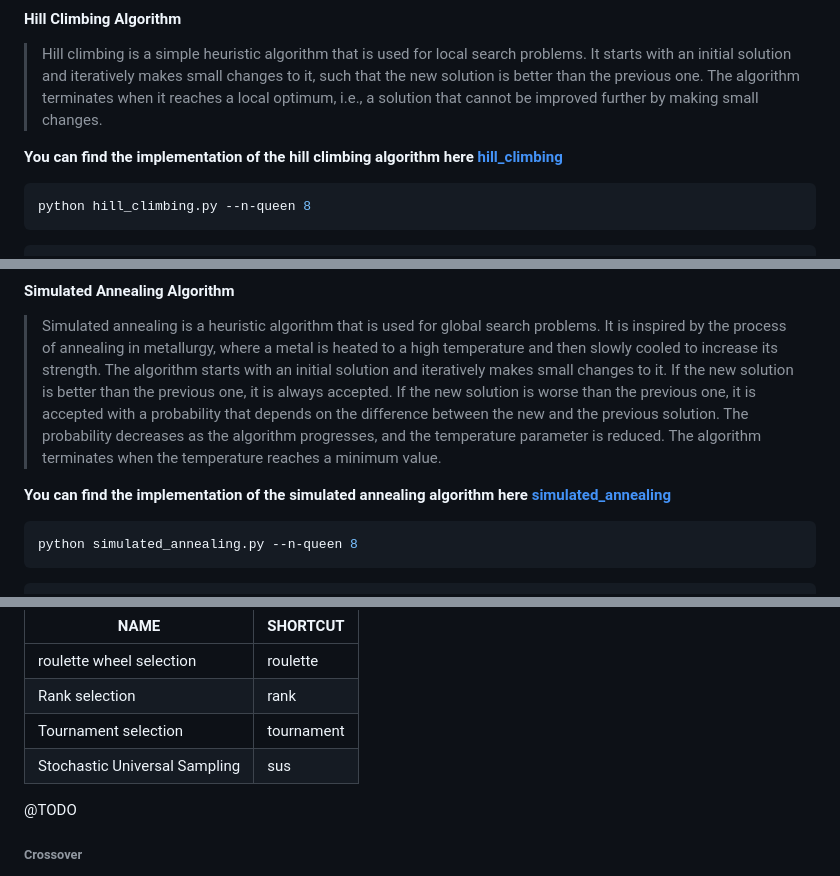
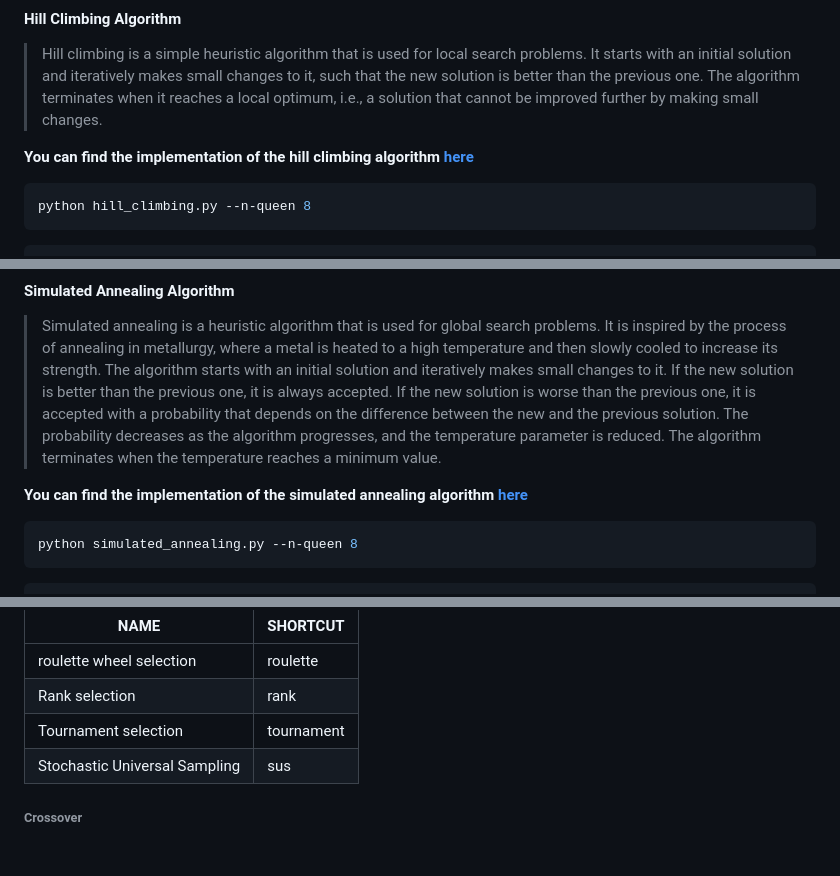
Before and after one commit to NassarX/nqueens-optimization, a Markdown page: README.md, 3 parts joined by grey strips. Drawn GitHub-style; blank space fills up the shorter version.

````diff
--- a/README.md
+++ b/README.md
@@ -166,7 +166,7 @@ Heuristic algorithms use practical and approximate techniques to guide the searc
 
 >Hill climbing is a simple heuristic algorithm that is used for local search problems. It starts with an initial solution and iteratively makes small changes to it, such that the new solution is better than the previous one. The algorithm terminates when it reaches a local optimum, i.e., a solution that cannot be improved further by making small changes.
 
-**You can find the implementation of the hill climbing algorithm here [hill_climbing](https://github.com/NassarX/NQueens-Optimization/blob/main/app/nqueens/hill_climbing.py)**
+**You can find the implementation of the hill climbing algorithm [here](https://github.com/NassarX/NQueens-Optimization/blob/main/app/nqueens/hill_climbing.py)**
 
 ```shell
 python hill_climbing.py --n-queen 8
@@ -210,7 +210,7 @@ Execution time: 26 ms
 
 >Simulated annealing is a heuristic algorithm that is used for global search problems. It is inspired by the process of annealing in metallurgy, where a metal is heated to a high temperature and then slowly cooled to increase its strength. The algorithm starts with an initial solution and iteratively makes small changes to it. If the new solution is better than the previous one, it is always accepted. If the new solution is worse than the previous one, it is accepted with a probability that depends on the difference between the new and the previous solution. The probability decreases as the algorithm progresses, and the temperature parameter is reduced. The algorithm terminates when the temperature reaches a minimum value.
 
-**You can find the implementation of the simulated annealing algorithm here [simulated_annealing](https://github.com/NassarX/NQueens-Optimization/blob/main/app/nqueens/simulated_annealing.py)**
+**You can find the implementation of the simulated annealing algorithm [here](https://github.com/NassarX/NQueens-Optimization/blob/main/app/nqueens/simulated_annealing.py)**
 
 ```shell
 python simulated_annealing.py --n-queen 8
@@ -279,7 +279,6 @@ fitness score. A higher fitness score indicates a better configuration with fewe
 | Tournament selection          | tournament |
 | Stochastic Universal Sampling | sus        |
 
-@TODO
 ###### Crossover
 
 >Crossover is the process of combining genetic material from two parents to create new individuals. The parents are selected from the population using the selection process described above. The crossover process is repeated until the desired number of individuals is created. The new individuals are called offspring and the process is called crossover. The offspring are then used to create new individuals through mutation.
````
Also changed, not shown: other parts of README.md (+22 -22 lines).
